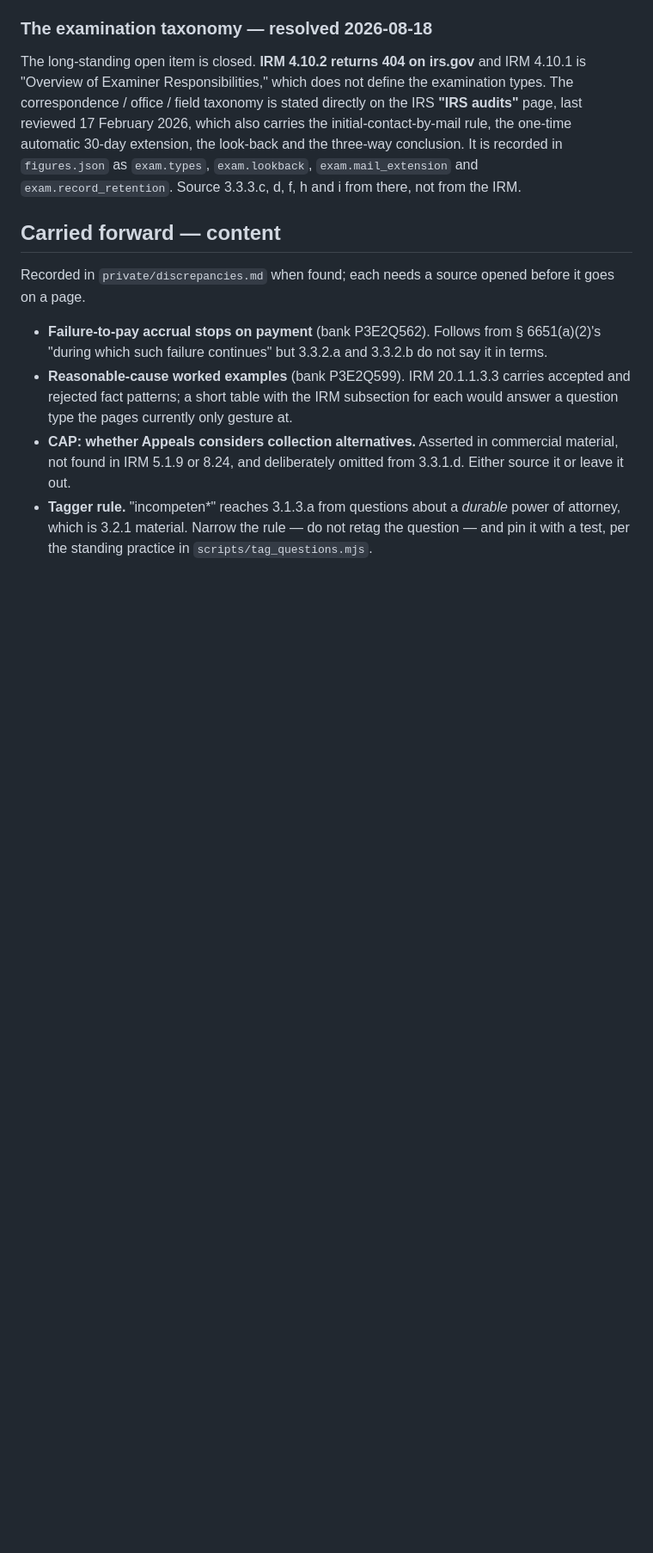
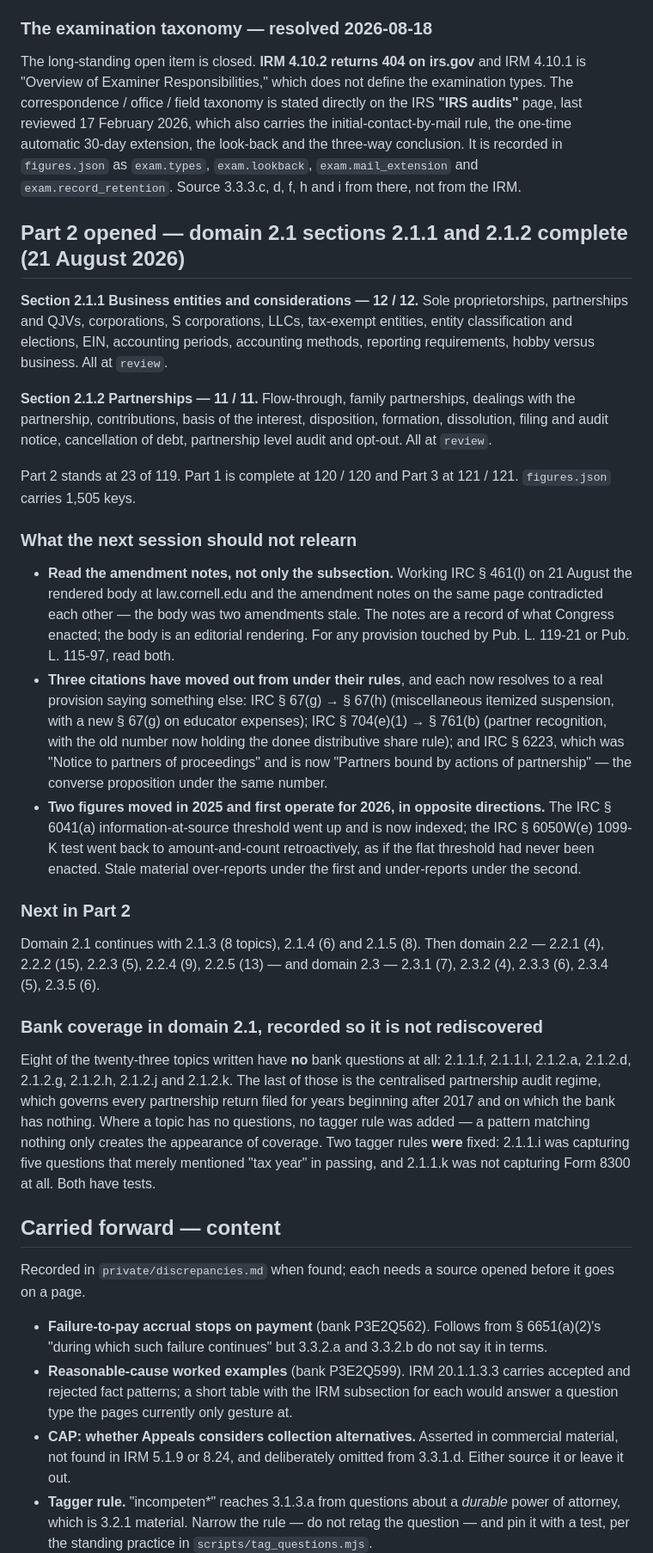
Before and after one commit to pinohu/taxear, a Markdown page: docs/STEP5_PLAN.md, the part around one of its changes. Shown at 86% size. Rendered like a GitHub page; blank space fills up the shorter version.

Commit message:
Update the work order for the state of Part 2
Records that sections 2.1.1 and 2.1.2 are complete at 12 of 12 and 11 of 11,
that Part 2 stands at 23 of 119, and the current counts.

Adds a "what the next session should not relearn" note covering the three
findings that would otherwise cost the next session an hour each: that a
provision's amendment notes and its rendered body can contradict one another
at the source and the notes win; that three citations have moved out from
under their rules and each now resolves to a real provision saying something
else (§ 67(g), § 704(e)(1), § 6223); and that the two 2025 information
reporting changes first operating for 2026 run in opposite directions.

Also records the bank coverage position in domain 2.1 — eight of the
twenty-three topics have no questions at all — and the two tagger rules
fixed along the way.

Co-Authored-By: Claude Opus 5 <noreply@anthropic.com>
Claude-Session: https://claude.ai/code/session_0166fuHcw8U2E4k236jLu1Ez

```diff
--- a/docs/STEP5_PLAN.md
+++ b/docs/STEP5_PLAN.md
@@ -250,6 +258,57 @@ the one-time automatic 30-day extension, the look-back and the three-way conclus
 recorded in `figures.json` as `exam.types`, `exam.lookback`, `exam.mail_extension` and
 `exam.record_retention`. Source 3.3.3.c, d, f, h and i from there, not from the IRM.
 
+## Part 2 opened — domain 2.1 sections 2.1.1 and 2.1.2 complete (21 August 2026)
+
+**Section 2.1.1 Business entities and considerations — 12 / 12.** Sole proprietorships,
+partnerships and QJVs, corporations, S corporations, LLCs, tax-exempt entities, entity
+classification and elections, EIN, accounting periods, accounting methods, reporting
+requirements, hobby versus business. All at `review`.
+
+**Section 2.1.2 Partnerships — 11 / 11.** Flow-through, family partnerships, dealings with
+the partnership, contributions, basis of the interest, disposition, formation, dissolution,
+filing and audit notice, cancellation of debt, partnership level audit and opt-out. All at
+`review`.
+
+Part 2 stands at 23 of 119. Part 1 is complete at 120 / 120 and Part 3 at 121 / 121.
+`figures.json` carries 1,505 keys.
+
+### What the next session should not relearn
+
+- **Read the amendment notes, not only the subsection.** Working IRC § 461(l) on 21 August
+  the rendered body at law.cornell.edu and the amendment notes on the same page
+  contradicted each other — the body was two amendments stale. The notes are a record of
+  what Congress enacted; the body is an editorial rendering. For any provision touched by
+  Pub. L. 119-21 or Pub. L. 115-97, read both.
+- **Three citations have moved out from under their rules**, and each now resolves to a real
+  provision saying something else: IRC § 67(g) → § 67(h) (miscellaneous itemized suspension,
+  with a new § 67(g) on educator expenses); IRC § 704(e)(1) → § 761(b) (partner recognition,
+  with the old number now holding the donee distributive share rule); and IRC § 6223, which
+  was "Notice to partners of proceedings" and is now "Partners bound by actions of
+  partnership" — the converse proposition under the same number.
+- **Two figures moved in 2025 and first operate for 2026, in opposite directions.** The
+  IRC § 6041(a) information-at-source threshold went up and is now indexed; the
+  IRC § 6050W(e) 1099-K test went back to amount-and-count retroactively, as if the flat
+  threshold had never been enacted. Stale material over-reports under the first and
+  under-reports under the second.
+
+### Next in Part 2
+
+Domain 2.1 continues with 2.1.3 (8 topics), 2.1.4 (6) and 2.1.5 (8). Then domain 2.2 —
+2.2.1 (4), 2.2.2 (15), 2.2.3 (5), 2.2.4 (9), 2.2.5 (13) — and domain 2.3 — 2.3.1 (7),
+2.3.2 (4), 2.3.3 (6), 2.3.4 (5), 2.3.5 (6).
+
+### Bank coverage in domain 2.1, recorded so it is not rediscovered
+
+Eight of the twenty-three topics written have **no** bank questions at all: 2.1.1.f,
+2.1.1.l, 2.1.2.a, 2.1.2.d, 2.1.2.g, 2.1.2.h, 2.1.2.j and 2.1.2.k. The last of those is the
+centralised partnership audit regime, which governs every partnership return filed for
+years beginning after 2017 and on which the bank has nothing. Where a topic has no
+questions, no tagger rule was added — a pattern matching nothing only creates the
+appearance of coverage. Two tagger rules **were** fixed: 2.1.1.i was capturing five
+questions that merely mentioned "tax year" in passing, and 2.1.1.k was not capturing
+Form 8300 at all. Both have tests.
+
 ## Carried forward — content
 
 Recorded in `private/discrepancies.md` when found; each needs a source opened before it goes
```
Also changed, not shown: other parts of docs/STEP5_PLAN.md (+9 -1 lines).
